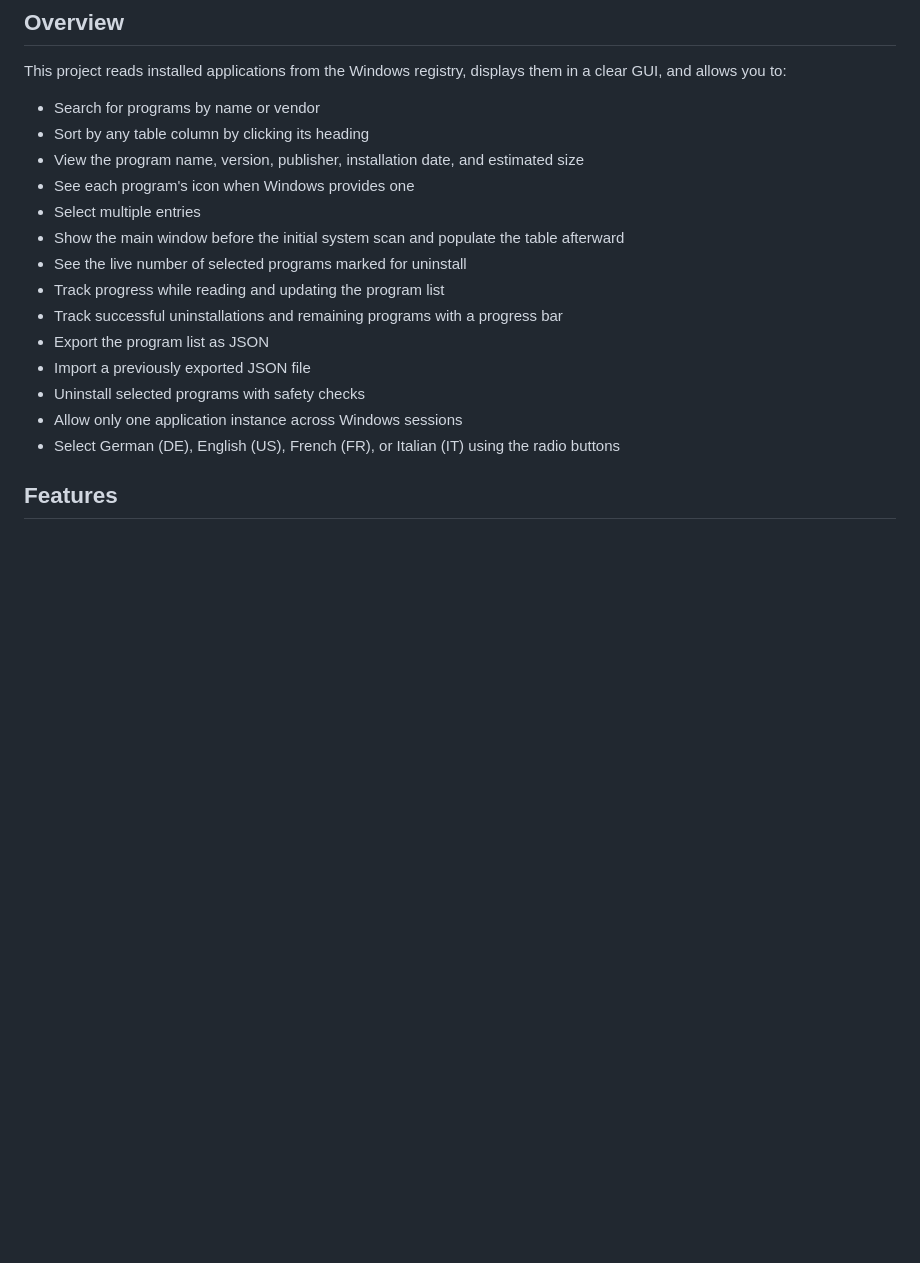
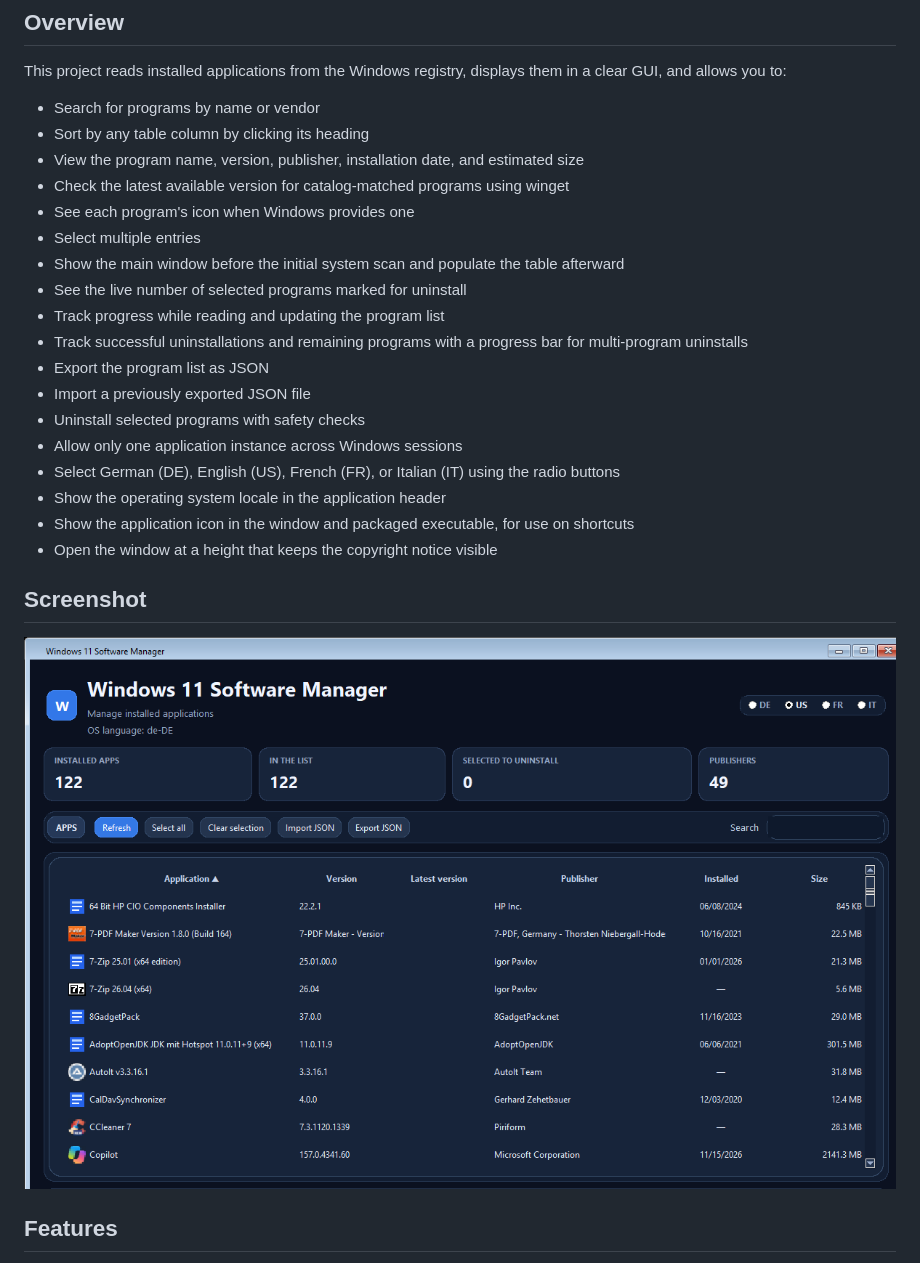
Before and after one commit to BjoernBruecher/Win11-SW-Manager, a Markdown page: README.md, the part around one of its changes. Drawn GitHub-style; pictures changed too: assets/screenshot.png (added); blank space fills up the shorter version.

Commit message:
feat: add winget version checks and polish the localized UI
Add app branding, improve refresh and uninstall flows, and update docs and tests.

```diff
--- a/README.md
+++ b/README.md
@@ -9,17 +9,25 @@ This project reads installed applications from the Windows registry, displays th
 - Search for programs by name or vendor
 - Sort by any table column by clicking its heading
 - View the program name, version, publisher, installation date, and estimated size
+- Check the latest available version for catalog-matched programs using winget
 - See each program's icon when Windows provides one
 - Select multiple entries
 - Show the main window before the initial system scan and populate the table afterward
 - See the live number of selected programs marked for uninstall
 - Track progress while reading and updating the program list
-- Track successful uninstallations and remaining programs with a progress bar
+- Track successful uninstallations and remaining programs with a progress bar for multi-program uninstalls
 - Export the program list as JSON
 - Import a previously exported JSON file
 - Uninstall selected programs with safety checks
 - Allow only one application instance across Windows sessions
 - Select German (DE), English (US), French (FR), or Italian (IT) using the radio buttons
+- Show the operating system locale in the application header
+- Show the application icon in the window and packaged executable, for use on shortcuts
+- Open the window at a height that keeps the copyright notice visible
+
+## Screenshot
+
+![Windows 11 Software Manager](assets/screenshot.png)
 
 ## Features
 
```
Also changed, not shown: other parts of README.md (+10 -1 lines), 18 other files.
